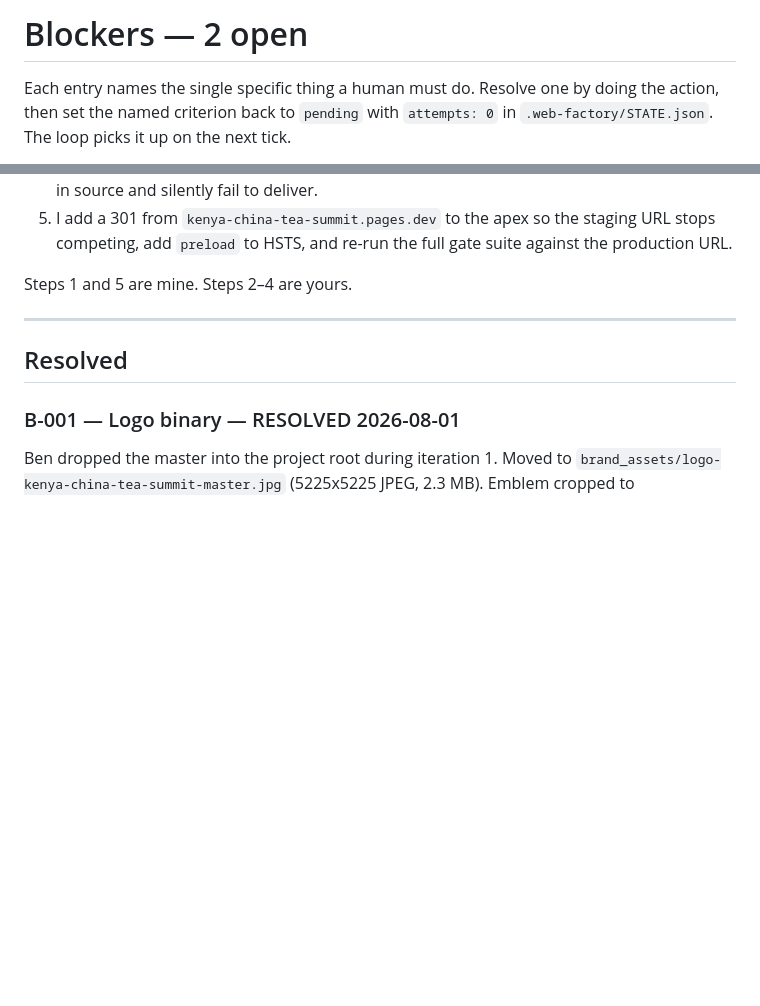
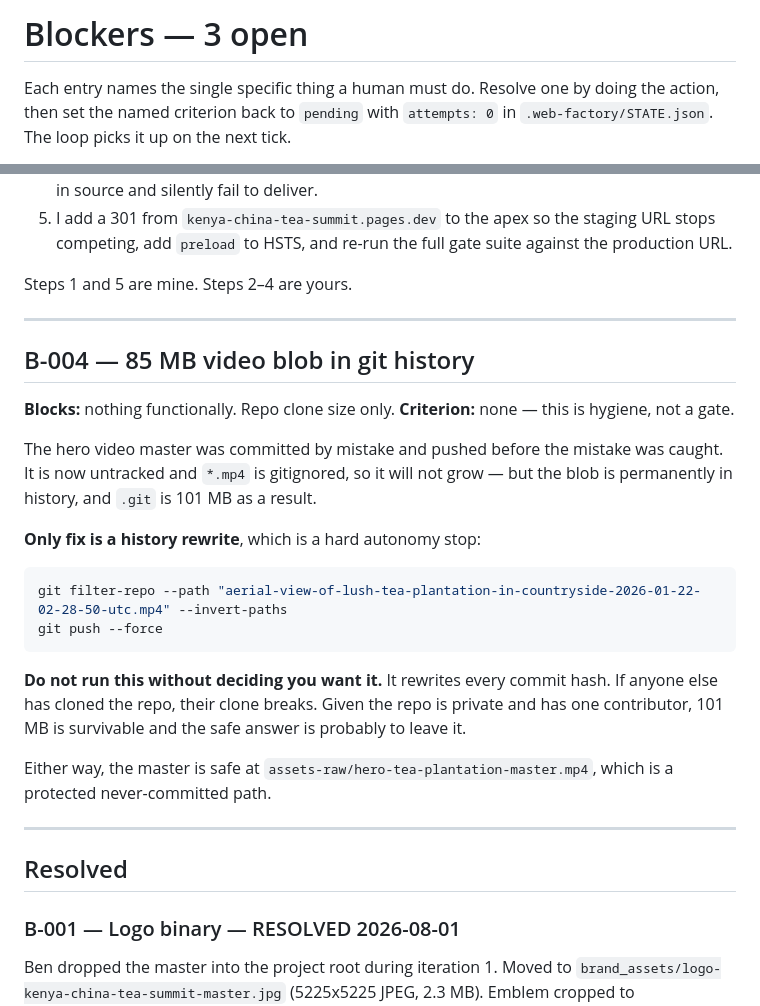
Before and after one commit to benkaranja/KCTS-EXHIBITION, a Markdown page: BLOCKERS.md, 2 parts joined by grey strips. Rendered like a GitHub page; blank space fills up the shorter version.

Commit message:
docs: record B-004, the video blob in git history
Co-Authored-By: Claude Opus 5 <noreply@anthropic.com>

````diff
--- a/BLOCKERS.md
+++ b/BLOCKERS.md
@@ -1,4 +1,4 @@
-# Blockers — 2 open
+# Blockers — 3 open
 
 Each entry names the single specific thing a human must do. Resolve one by doing
 the action, then set the named criterion back to `pending` with `attempts: 0` in
@@ -72,6 +72,32 @@ Steps 1 and 5 are mine. Steps 2–4 are yours.
 
 ---
 
+## B-004 — 85 MB video blob in git history
+
+**Blocks:** nothing functionally. Repo clone size only.
+**Criterion:** none — this is hygiene, not a gate.
+
+The hero video master was committed by mistake and pushed before the mistake was
+caught. It is now untracked and `*.mp4` is gitignored, so it will not grow — but
+the blob is permanently in history, and `.git` is 101 MB as a result.
+
+**Only fix is a history rewrite**, which is a hard autonomy stop:
+
+```bash
+git filter-repo --path "aerial-view-of-lush-tea-plantation-in-countryside-2026-01-22-02-28-50-utc.mp4" --invert-paths
+git push --force
+```
+
+**Do not run this without deciding you want it.** It rewrites every commit hash.
+If anyone else has cloned the repo, their clone breaks. Given the repo is private
+and has one contributor, 101 MB is survivable and the safe answer is probably to
+leave it.
+
+Either way, the master is safe at `assets-raw/hero-tea-plantation-master.mp4`,
+which is a protected never-committed path.
+
+---
+
 ## Resolved
 
 ### B-001 — Logo binary — RESOLVED 2026-08-01
````
